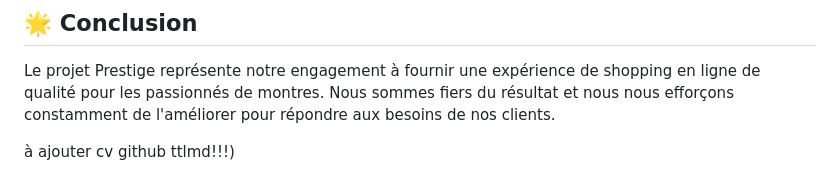
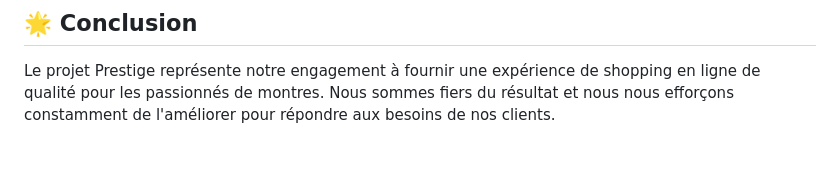
Before and after one commit to youssoufmiyad/e-commerce-PHP, a Markdown page: README.md, the part around the change. Drawn GitHub-style; blank space fills up the shorter version.

```diff
--- a/README.md
+++ b/README.md
@@ -59,7 +59,3 @@ Amélioration de l'expérience utilisateur et optimisation des performances du s
 
 ## 🌟 Conclusion
 Le projet Prestige représente notre engagement à fournir une expérience de shopping en ligne de qualité pour les passionnés de montres. Nous sommes fiers du résultat et nous nous efforçons constamment de l'améliorer pour répondre aux besoins de nos clients.
-
-
-à ajouter
-cv github ttlmd!!!)
```
